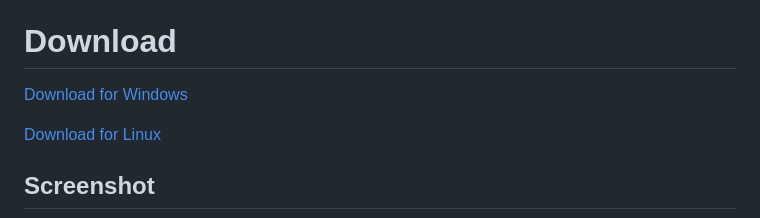
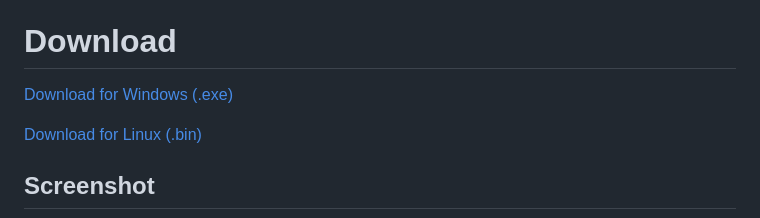
Before and after one commit to prfpeste/CalcOn-Pad, a Markdown page: README.md, the part around the change. Rendered like a GitHub page.

Commit message:
Add file extensions to download links
Updated download links in README to include file extensions.

```diff
--- a/README.md
+++ b/README.md
@@ -19,9 +19,9 @@ It lets you:
 The interface consists of a text editor on the left and a LaTeX/plot output area on the right.
 
 # Download
-[Download for Windows](https://github.com/prfpeste/EngiPad/releases/download/v1.1.1/EngiPad-1.1.1-windows-x86_64_rebrand.exe)
+[Download for Windows (.exe)](https://github.com/prfpeste/EngiPad/releases/download/v1.1.1/EngiPad-1.1.1-windows-x86_64_rebrand.exe)
 
-[Download for Linux](https://github.com/prfpeste/EngiPad/releases/download/v1.1.1/EngiPad-1.1.1-linux-x86_64.bin)
+[Download for Linux (.bin)](https://github.com/prfpeste/EngiPad/releases/download/v1.1.1/EngiPad-1.1.1-linux-x86_64.bin)
 
 ## Screenshot
 
```
